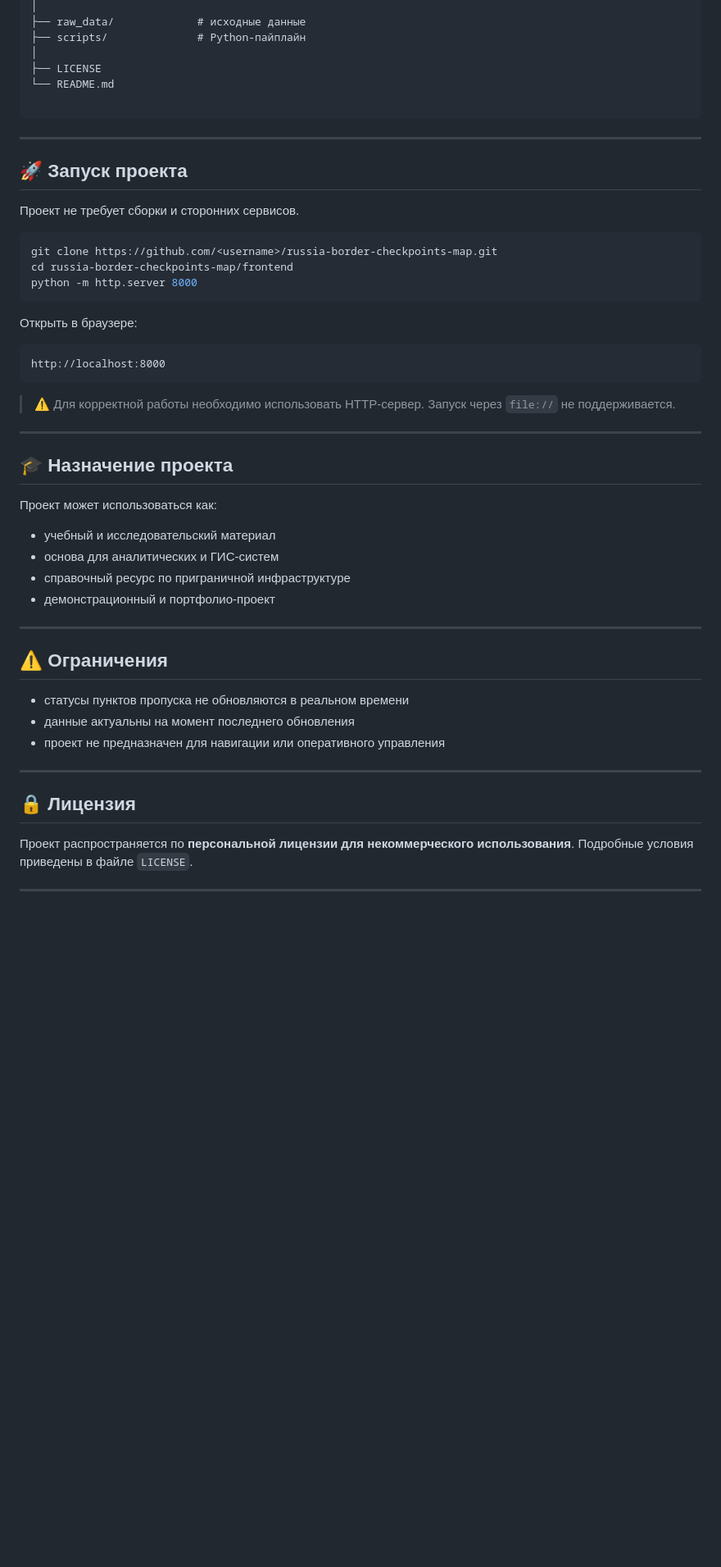
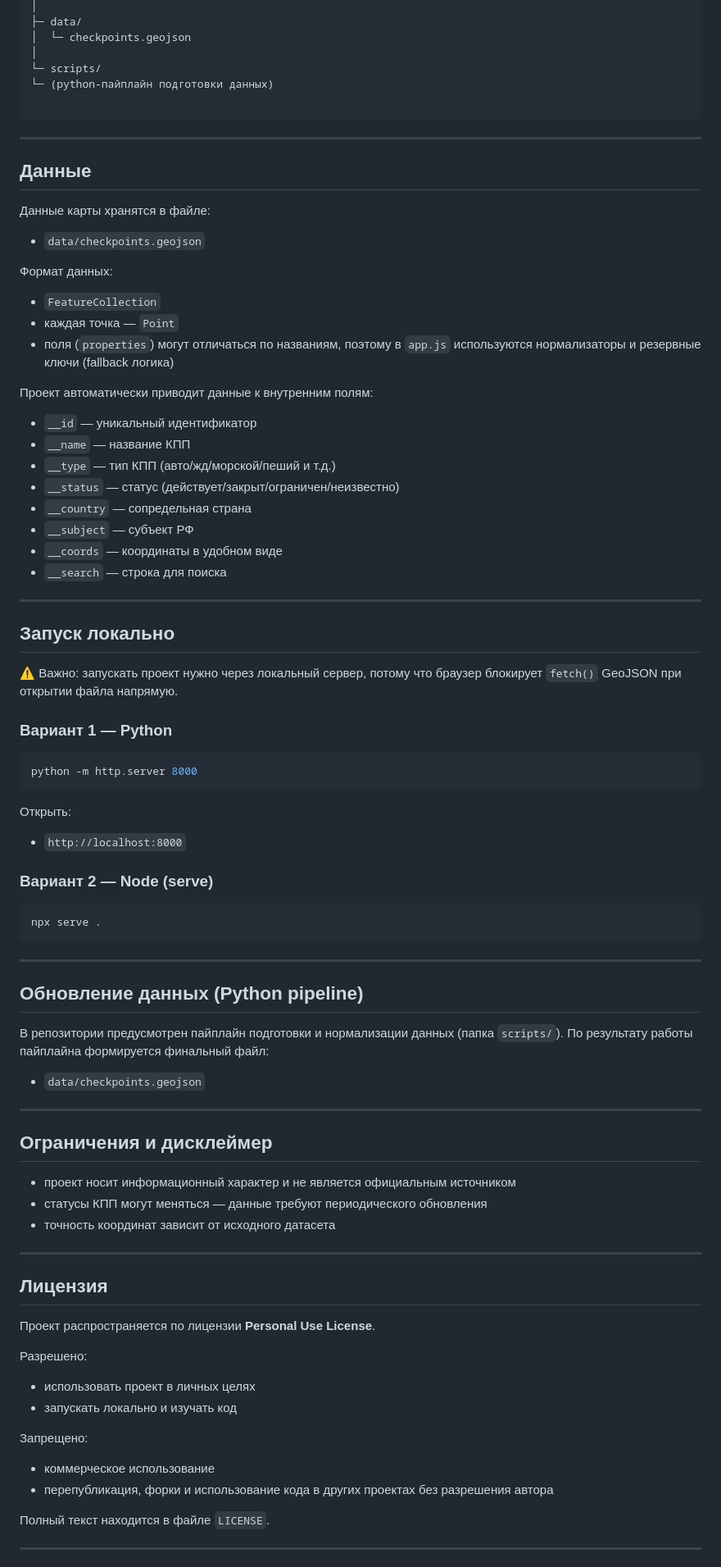
Before and after one commit to IngannamorteScienceDev/russia-border-checkpoints-map, a Markdown page: README.md, the part around one of its changes. Shown at 82% size. Rendered like a GitHub page; blank space fills up the shorter version.

`````diff
--- a/README.md
+++ b/README.md
@@ -160,58 +54,94 @@ russia-border-checkpoints-map/
 │
-├── raw_data/             # исходные данные
-├── scripts/              # Python-пайплайн
+├─ data/
+│  └─ checkpoints.geojson
 │
-├── LICENSE
-└── README.md
+└─ scripts/
+└─ (python-пайплайн подготовки данных)
 
 ````
 
 ---
 
-## 🚀 Запуск проекта
+## Данные
 
-Проект не требует сборки и сторонних сервисов.
+Данные карты хранятся в файле:
+
+- `data/checkpoints.geojson`
+
+Формат данных:
+
+- `FeatureCollection`
+- каждая точка — `Point`
+- поля (`properties`) могут отличаться по названиям, поэтому в `app.js` используются
+  нормализаторы и резервные ключи (fallback логика)
+
+Проект автоматически приводит данные к внутренним полям:
+
+- `__id` — уникальный идентификатор
+- `__name` — название КПП
+- `__type` — тип КПП (авто/жд/морской/пеший и т.д.)
+- `__status` — статус (действует/закрыт/ограничен/неизвестно)
+- `__country` — сопредельная страна
+- `__subject` — субъект РФ
+- `__coords` — координаты в удобном виде
+- `__search` — строка для поиска
+
+---
+
+## Запуск локально
+
+⚠️ Важно: запускать проект нужно через локальный сервер, потому что браузер блокирует `fetch()` GeoJSON при открытии файла напрямую.
+
+### Вариант 1 — Python
 
 ```bash
-git clone https://github.com/<username>/russia-border-checkpoints-map.git
-cd russia-border-checkpoints-map/frontend
 python -m http.server 8000
 ````
 
-Открыть в браузере:
+Открыть:
 
+* `http://localhost:8000`
+
+### Вариант 2 — Node (serve)
+
+```bash
+npx serve .
 ```
-http://localhost:8000
-```
-
-> ⚠️ Для корректной работы необходимо использовать HTTP-сервер.
-> Запуск через `file://` не поддерживается.
 
 ---
 
-## 🎓 Назначение проекта
+## Обновление данных (Python pipeline)
 
-Проект может использоваться как:
+В репозитории предусмотрен пайплайн подготовки и нормализации данных (папка `scripts/`).
+По результату работы пайплайна формируется финальный файл:
 
-* учебный и исследовательский материал
-* основа для аналитических и ГИС-систем
-* справочный ресурс по приграничной инфраструктуре
-* демонстрационный и портфолио-проект
+* `data/checkpoints.geojson`
 
 ---
 
-## ⚠️ Ограничения
+## Ограничения и дисклеймер
 
-* статусы пунктов пропуска не обновляются в реальном времени
-* данные актуальны на момент последнего обновления
-* проект не предназначен для навигации или оперативного управления
+* проект носит информационный характер и не является официальным источником
+* статусы КПП могут меняться — данные требуют периодического обновления
+* точность координат зависит от исходного датасета
 
 ---
 
-## 🔒 Лицензия
+## Лицензия
 
-Проект распространяется по **персональной лицензии для некоммерческого использования**.
-Подробные условия приведены в файле `LICENSE`.
+Проект распространяется по лицензии **Personal Use License**.
+
+Разрешено:
+
+* использовать проект в личных целях
+* запускать локально и изучать код
+
+Запрещено:
+
+* коммерческое использование
+* перепубликация, форки и использование кода в других проектах без разрешения автора
+
+Полный текст находится в файле `LICENSE`.
 
 ---
 
`````
Also changed, not shown: other parts of README.md (+43 -141 lines).
